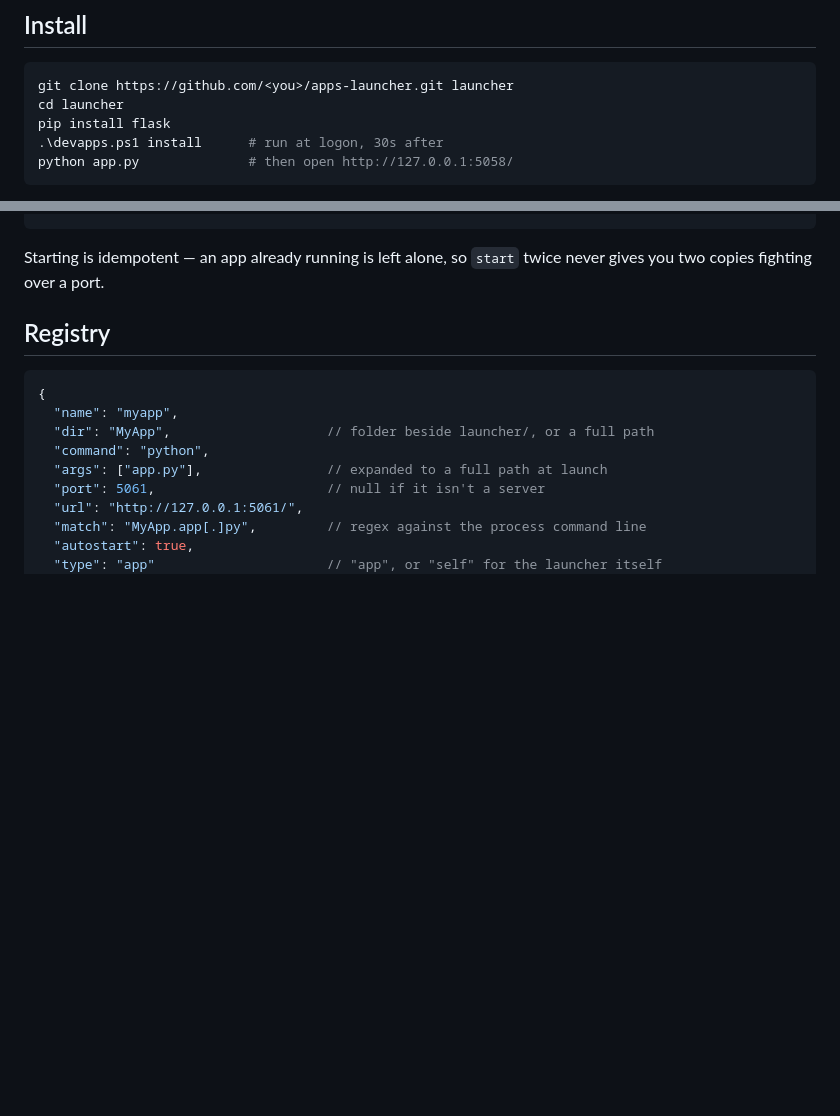
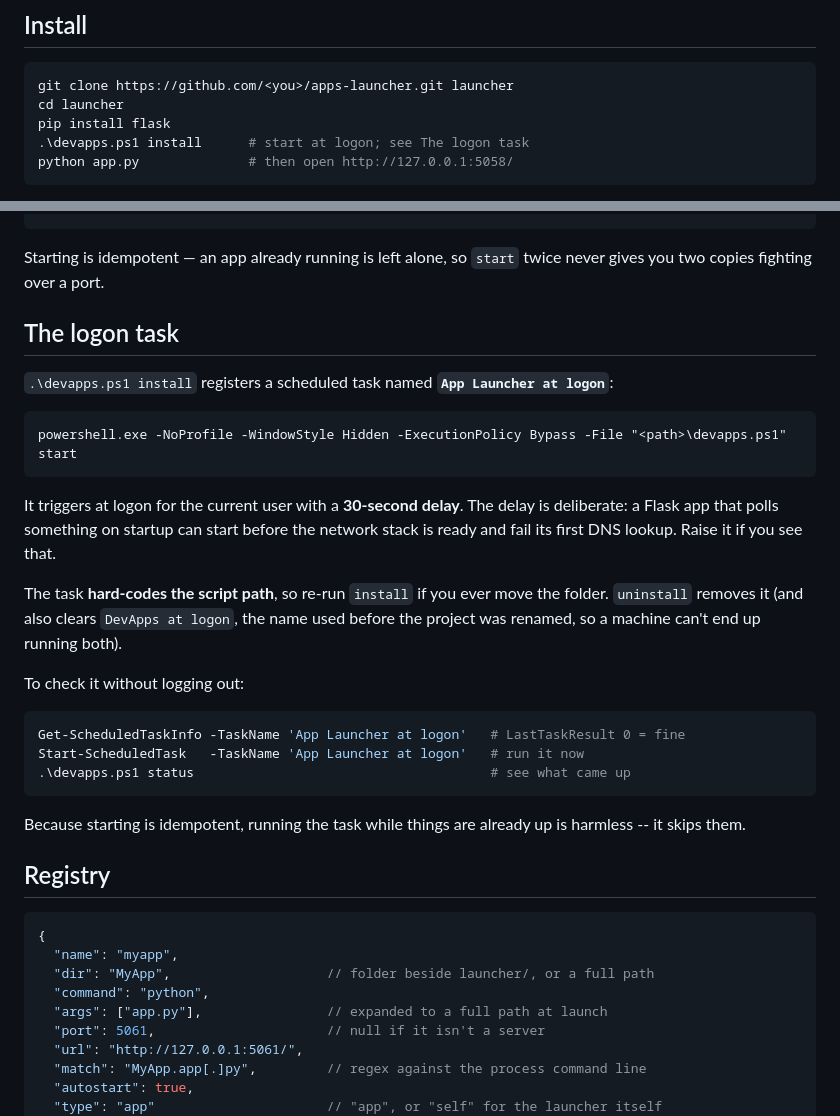
Before and after one commit to jcampbellvergeio/apps-launcher, a Markdown page: README.md, 2 parts joined by grey strips. Rendered like a GitHub page; blank space fills up the shorter version.

Commit message:
README: document the logon task
Names the task, shows the action line, and explains the 30-second delay (a
Flask app that polls on startup can lose its first DNS lookup to a network
stack that isn't up yet). Also: the path is hard-coded so a moved folder needs
a re-install, uninstall clears the pre-rename task name, and Start-ScheduledTask
tests it without logging out.

Co-Authored-By: Claude Opus 5 (1M context) <noreply@anthropic.com>

````diff
--- a/README.md
+++ b/README.md
@@ -20,7 +20,7 @@ Needs PowerShell 5.1 and Python with Flask — nothing else to install.
 git clone https://github.com/<you>/apps-launcher.git launcher
 cd launcher
 pip install flask
-.\devapps.ps1 install      # run at logon, 30s after
+.\devapps.ps1 install      # start at logon; see The logon task
 python app.py              # then open http://127.0.0.1:5058/
 ```
 
@@ -72,6 +72,34 @@ so it must not be reachable from the network.
 
 Starting is idempotent — an app already running is left alone, so `start` twice
 never gives you two copies fighting over a port.
+
+## The logon task
+
+`.\devapps.ps1 install` registers a scheduled task named **`App Launcher at
+logon`**:
+
+```
+powershell.exe -NoProfile -WindowStyle Hidden -ExecutionPolicy Bypass -File "<path>\devapps.ps1" start
+```
+
+It triggers at logon for the current user with a **30-second delay**. The delay
+is deliberate: a Flask app that polls something on startup can start before the
+network stack is ready and fail its first DNS lookup. Raise it if you see that.
+
+The task **hard-codes the script path**, so re-run `install` if you ever move the
+folder. `uninstall` removes it (and also clears `DevApps at logon`, the name used
+before the project was renamed, so a machine can't end up running both).
+
+To check it without logging out:
+
+```powershell
+Get-ScheduledTaskInfo -TaskName 'App Launcher at logon'   # LastTaskResult 0 = fine
+Start-ScheduledTask   -TaskName 'App Launcher at logon'   # run it now
+.\devapps.ps1 status                                      # see what came up
+```
+
+Because starting is idempotent, running the task while things are already up is
+harmless -- it skips them.
 
 ## Registry
 
````
